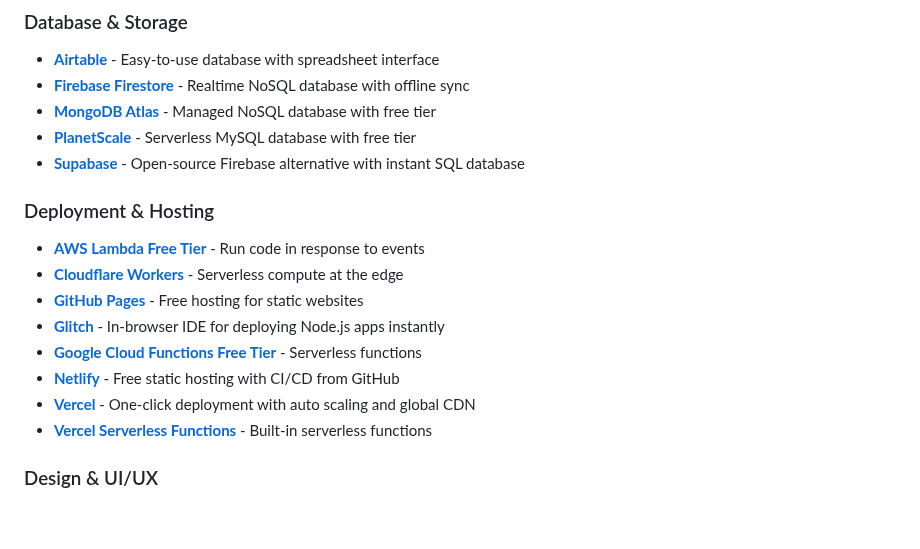
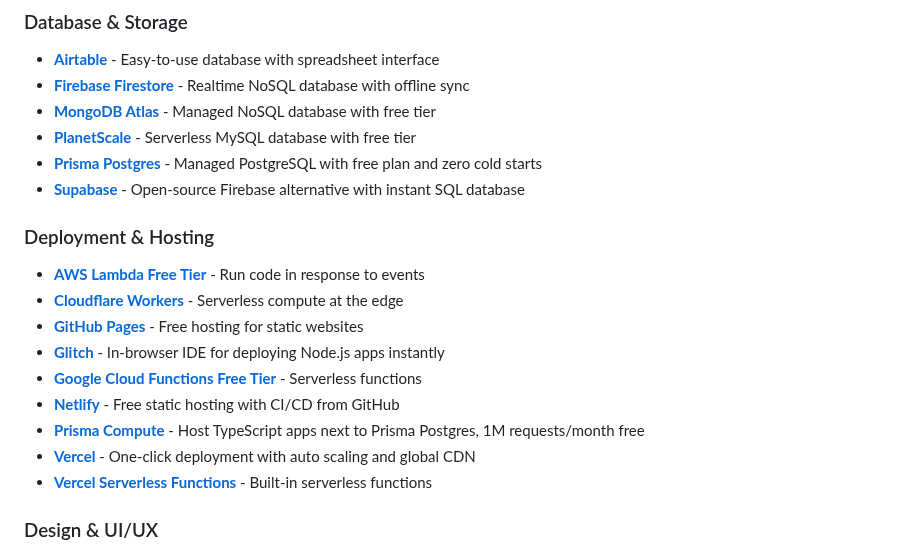
Before and after one commit to HappyHackingSpace/awesome-hackathon, a Markdown page: README.md, the part around the change. Drawn GitHub-style; blank space fills up the shorter version.

Commit message:
Add Prisma Postgres and Prisma Compute

```diff
--- a/README.md
+++ b/README.md
@@ -160,6 +160,7 @@ Tools and resources to help you build, design, and win hackathons! 🏆
 - **[Firebase Firestore](https://firebase.google.com/products/firestore)** - Realtime NoSQL database with offline sync
 - **[MongoDB Atlas](https://www.mongodb.com/cloud/atlas)** - Managed NoSQL database with free tier
 - **[PlanetScale](https://planetscale.com/)** - Serverless MySQL database with free tier
+- **[Prisma Postgres](https://www.prisma.io/postgres)** - Managed PostgreSQL with free plan and zero cold starts
 - **[Supabase](https://supabase.com/)** - Open-source Firebase alternative with instant SQL database
 
 ### Deployment & Hosting
@@ -169,6 +170,7 @@ Tools and resources to help you build, design, and win hackathons! 🏆
 - **[Glitch](https://glitch.com/)** - In-browser IDE for deploying Node.js apps instantly
 - **[Google Cloud Functions Free Tier](https://cloud.google.com/functions/pricing)** - Serverless functions
 - **[Netlify](https://www.netlify.com/)** - Free static hosting with CI/CD from GitHub
+- **[Prisma Compute](https://www.prisma.io/compute)** - Host TypeScript apps next to Prisma Postgres, 1M requests/month free
 - **[Vercel](https://vercel.com/)** - One-click deployment with auto scaling and global CDN
 - **[Vercel Serverless Functions](https://vercel.com/docs/concepts/functions/serverless-functions)** - Built-in serverless functions
 
```
